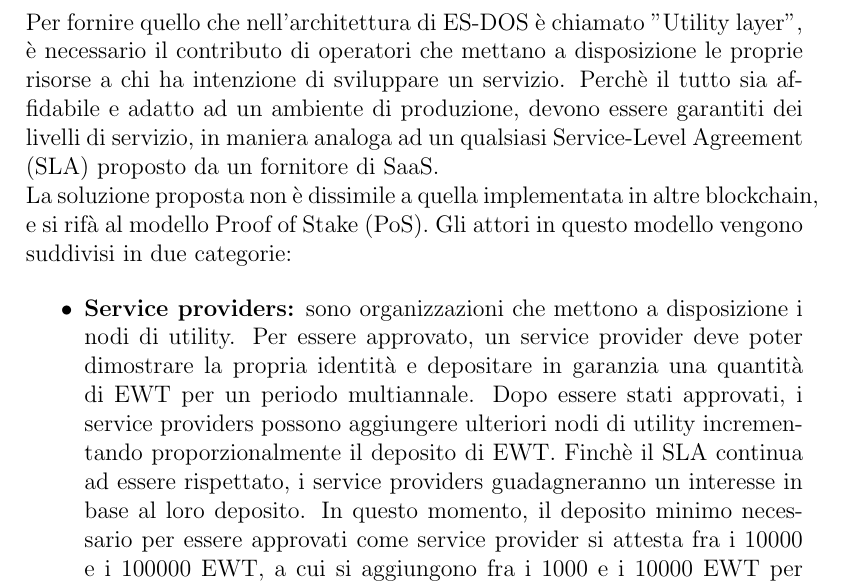
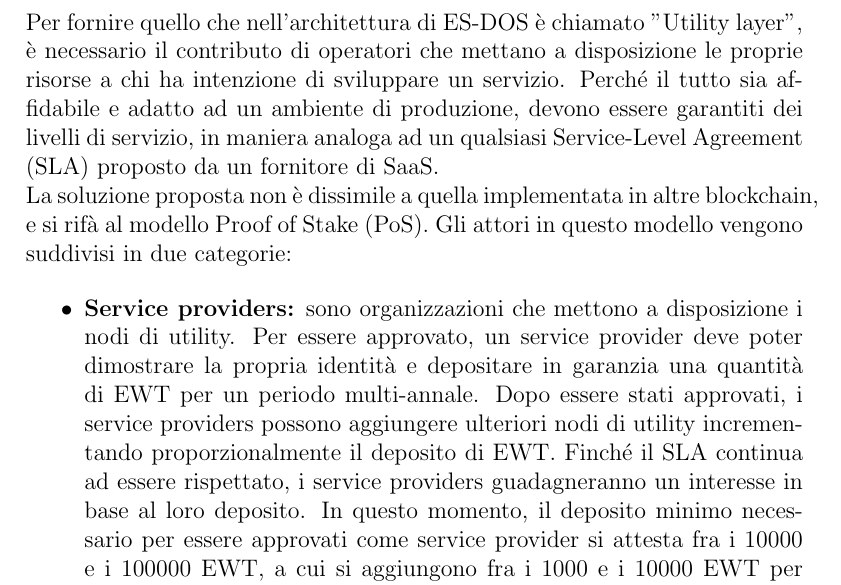
Before and after one commit to TendTo/EW-showcase, a LaTeX paper (docs/EW_blockchain.tex): part of page 13 of 15, cut so that both start at the same text. Compiled offline with pdfLaTeX.

Commit message:
update(docs): EW documentations

```diff
--- a/docs/EW_blockchain.tex
+++ b/docs/EW_blockchain.tex
@@ -255,15 +255,15 @@
 
 \section{Staking}
 Per fornire quello che nell'architettura di ES-DOS è chiamato "Utility layer", è necessario il contributo di operatori che mettano a disposizione le proprie risorse a chi ha intenzione di sviluppare un servizio.
-Perchè il tutto sia affidabile e adatto ad un ambiente di produzione, devono essere garantiti dei livelli di servizio, in maniera analoga ad un qualsiasi \gls{sla} proposto da un fornitore di SaaS. \\
+Perché il tutto sia affidabile e adatto ad un ambiente di produzione, devono essere garantiti dei livelli di servizio, in maniera analoga ad un qualsiasi \gls{sla} proposto da un fornitore di SaaS. \\
 La soluzione proposta non è dissimile a quella implementata in altre blockchain, e si rifà al modello \gls{pos}.
 Gli attori in questo modello vengono suddivisi in due categorie:
 
 \begin{itemize}
     \item \textbf{Service providers:} sono organizzazioni che mettono a disposizione i nodi di utility.
-    Per essere approvato, un service provider deve poter dimostrare la propria identità e depositare in garanzia una quantità di EWT per un periodo multiannale.
+    Per essere approvato, un service provider deve poter dimostrare la propria identità e depositare in garanzia una quantità di EWT per un periodo multi-annale.
     Dopo essere stati approvati, i service providers possono aggiungere ulteriori nodi di utility incrementando proporzionalmente il deposito di EWT.
-    Finchè il \gls{sla} continua ad essere rispettato, i service providers guadagneranno un interesse in base al loro deposito.
+    Finché il \gls{sla} continua ad essere rispettato, i service providers guadagneranno un interesse in base al loro deposito.
     In questo momento, il deposito minimo necessario per essere approvati come service provider si attesta fra i $10000$ e i $100000$ EWT, a cui si aggiungono fra i $1000$ e i $10000$ EWT per service node \cite{art:ew-staking}.
     \item \textbf{Patrons:} sono gli individui o le organizzazioni che finanziano un service provider depositando dei loro EWT per il service provider.
     Differentemente rispetto a ciò che accade per i service provider, non c'è un minimo alla somma depositata e questa può essere ritirata in qualsiasi momento.
```
Also changed, not shown: docs/EW_summary.tex (+2 -2 lines), docs/EW_blockchain.pdf, docs/EW_summary.pdf, docs/EW_blockchain.tex (4 more changed lines).
